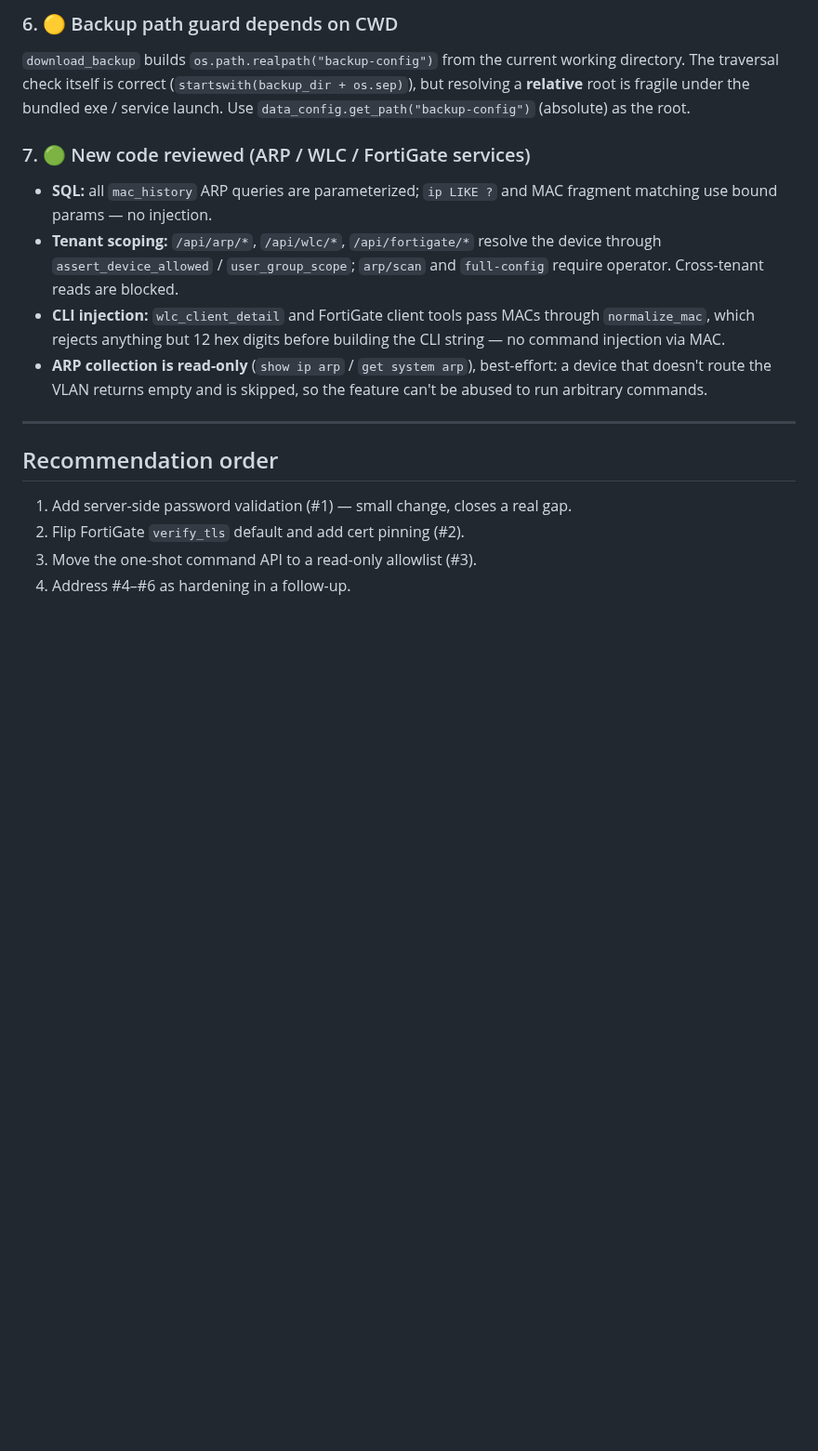
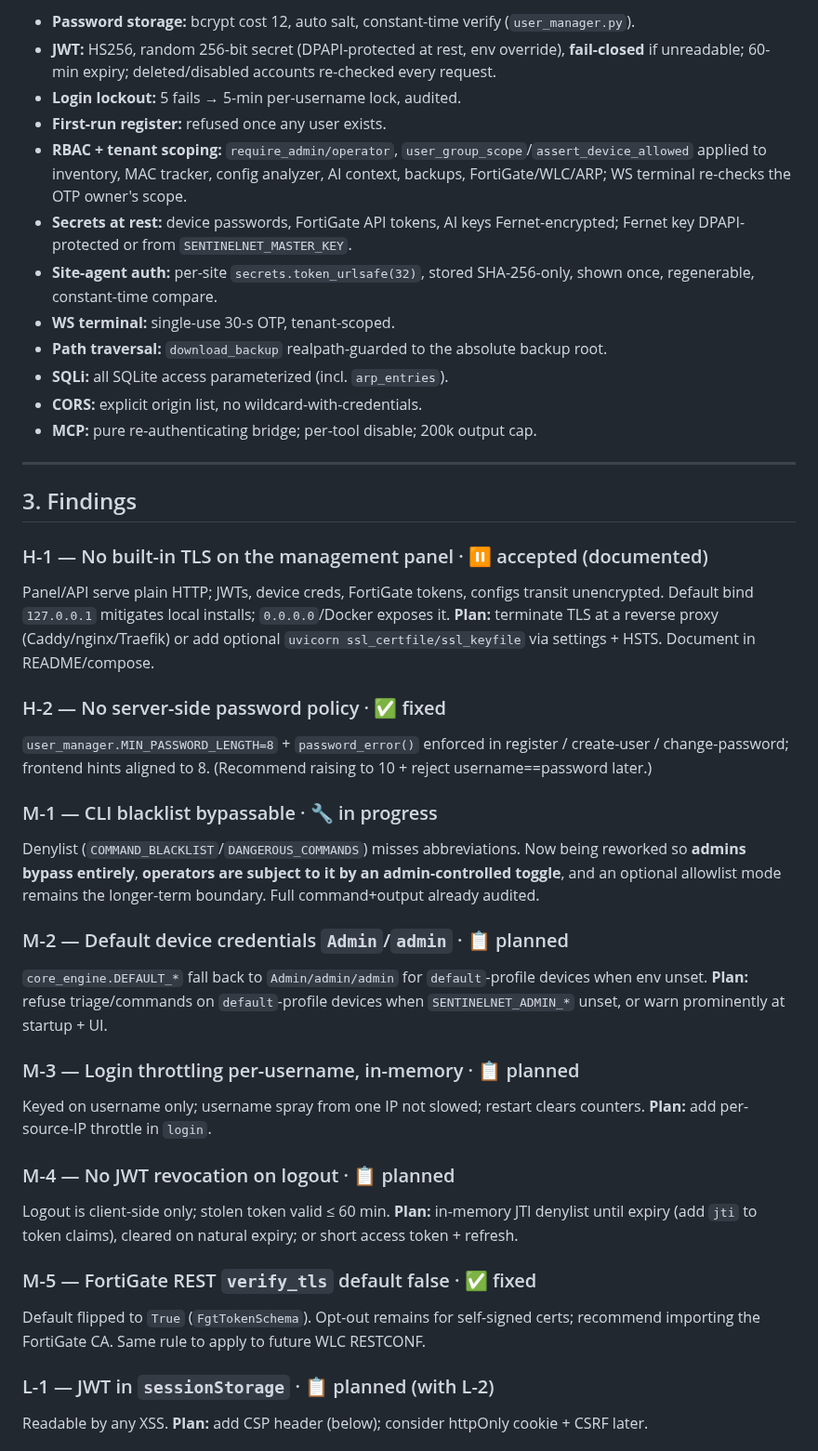
Before and after one commit to Claudio-Vidhi/SentinelNet, a Markdown page: docs/SECURITY-AUDIT.md, the part around one of its changes. Shown at 93% size. Drawn GitHub-style; blank space fills up the shorter version.

```diff
--- a/docs/SECURITY-AUDIT.md
+++ b/docs/SECURITY-AUDIT.md
@@ -87,26 +26,45 @@ bumpable on logout/compromise.
-### 6. 🟡 Backup path guard depends on CWD
-`download_backup` builds `os.path.realpath("backup-config")` from the current
-working directory. The traversal check itself is correct (`startswith(backup_dir +
-os.sep)`), but resolving a **relative** root is fragile under the bundled exe /
-service launch. Use `data_config.get_path("backup-config")` (absolute) as the root.
-
-### 7. 🟢 New code reviewed (ARP / WLC / FortiGate services)
-- **SQL:** all `mac_history` ARP queries are parameterized; `ip LIKE ?` and MAC
-  fragment matching use bound params — no injection.
-- **Tenant scoping:** `/api/arp/*`, `/api/wlc/*`, `/api/fortigate/*` resolve the
-  device through `assert_device_allowed` / `user_group_scope`; `arp/scan` and
-  `full-config` require operator. Cross-tenant reads are blocked.
-- **CLI injection:** `wlc_client_detail` and FortiGate client tools pass MACs
-  through `normalize_mac`, which rejects anything but 12 hex digits before
-  building the CLI string — no command injection via MAC.
-- **ARP collection is read-only** (`show ip arp` / `get system arp`), best-effort:
-  a device that doesn't route the VLAN returns empty and is skipped, so the
-  feature can't be abused to run arbitrary commands.
+- **Password storage:** bcrypt cost 12, auto salt, constant-time verify (`user_manager.py`).
+- **JWT:** HS256, random 256-bit secret (DPAPI-protected at rest, env override), **fail-closed** if unreadable; 60-min expiry; deleted/disabled accounts re-checked every request.
+- **Login lockout:** 5 fails → 5-min per-username lock, audited.
+- **First-run register:** refused once any user exists.
+- **RBAC + tenant scoping:** `require_admin/operator`, `user_group_scope`/`assert_device_allowed` applied to inventory, MAC tracker, config analyzer, AI context, backups, FortiGate/WLC/ARP; WS terminal re-checks the OTP owner's scope.
+- **Secrets at rest:** device passwords, FortiGate API tokens, AI keys Fernet-encrypted; Fernet key DPAPI-protected or from `SENTINELNET_MASTER_KEY`.
+- **Site-agent auth:** per-site `secrets.token_urlsafe(32)`, stored SHA-256-only, shown once, regenerable, constant-time compare.
+- **WS terminal:** single-use 30-s OTP, tenant-scoped.
+- **Path traversal:** `download_backup` realpath-guarded to the absolute backup root.
+- **SQLi:** all SQLite access parameterized (incl. `arp_entries`).
+- **CORS:** explicit origin list, no wildcard-with-credentials.
+- **MCP:** pure re-authenticating bridge; per-tool disable; 200k output cap.
 
 ---
 
-## Recommendation order
-1. Add server-side password validation (#1) — small change, closes a real gap.
-2. Flip FortiGate `verify_tls` default and add cert pinning (#2).
-3. Move the one-shot command API to a read-only allowlist (#3).
-4. Address #4–#6 as hardening in a follow-up.
+## 3. Findings
+
+### H-1 — No built-in TLS on the management panel · ⏸️ accepted (documented)
+Panel/API serve plain HTTP; JWTs, device creds, FortiGate tokens, configs transit unencrypted. Default bind `127.0.0.1` mitigates local installs; `0.0.0.0`/Docker exposes it.
+**Plan:** terminate TLS at a reverse proxy (Caddy/nginx/Traefik) or add optional `uvicorn ssl_certfile/ssl_keyfile` via settings + HSTS. Document in README/compose.
+
+### H-2 — No server-side password policy · ✅ fixed
+`user_manager.MIN_PASSWORD_LENGTH=8` + `password_error()` enforced in register / create-user / change-password; frontend hints aligned to 8. (Recommend raising to 10 + reject username==password later.)
+
+### M-1 — CLI blacklist bypassable · 🔧 in progress
+Denylist (`COMMAND_BLACKLIST`/`DANGEROUS_COMMANDS`) misses abbreviations. Now being reworked so **admins bypass entirely**, **operators are subject to it by an admin-controlled toggle**, and an optional allowlist mode remains the longer-term boundary. Full command+output already audited.
+
+### M-2 — Default device credentials `Admin`/`admin` · 📋 planned
+`core_engine.DEFAULT_*` fall back to `Admin/admin/admin` for `default`-profile devices when env unset.
+**Plan:** refuse triage/commands on `default`-profile devices when `SENTINELNET_ADMIN_*` unset, or warn prominently at startup + UI.
+
+### M-3 — Login throttling per-username, in-memory · 📋 planned
+Keyed on username only; username spray from one IP not slowed; restart clears counters.
+**Plan:** add per-source-IP throttle in `login`.
+
+### M-4 — No JWT revocation on logout · 📋 planned
+Logout is client-side only; stolen token valid ≤ 60 min.
+**Plan:** in-memory JTI denylist until expiry (add `jti` to token claims), cleared on natural expiry; or short access token + refresh.
+
+### M-5 — FortiGate REST `verify_tls` default false · ✅ fixed
+Default flipped to `True` (`FgtTokenSchema`). Opt-out remains for self-signed certs; recommend importing the FortiGate CA. Same rule to apply to future WLC RESTCONF.
+
+### L-1 — JWT in `sessionStorage` · 📋 planned (with L-2)
+Readable by any XSS. **Plan:** add CSP header (below); consider httpOnly cookie + CSRF later.
+
```
Also changed, not shown: other parts of docs/SECURITY-AUDIT.md (+51 -75 lines).
